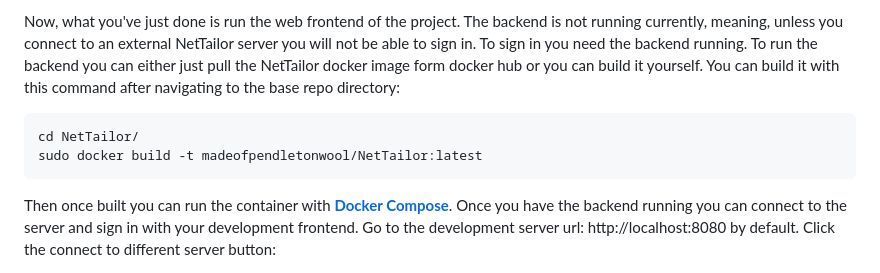
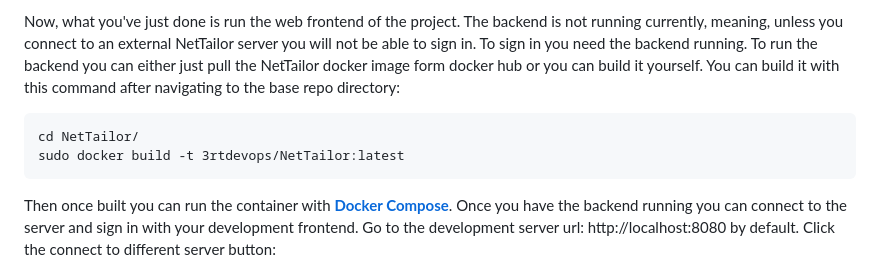
Before and after one commit to Lynxx-Networks/NetTailor, a Markdown page: CONTRIBUTING.md, the part around the change. GitHub-like rendering.

````diff
--- a/CONTRIBUTING.md
+++ b/CONTRIBUTING.md
@@ -38,7 +38,7 @@ Now, what you've just done is run the web frontend of the project. The backend i
 
 ```
 cd NetTailor/
-sudo docker build -t madeofpendletonwool/NetTailor:latest
+sudo docker build -t 3rtdevops/NetTailor:latest
 ```
 
 Then once built you can run the container with **[Docker Compose](https://github.com/Lynxx-Networks/NetTailor/tree/main/deployment/docker/compose-files)**. Once you have the backend running you can connect to the server and sign in with your development frontend. Go to the development server url: http://localhost:8080 by default. Click the connect to different server button:
````
